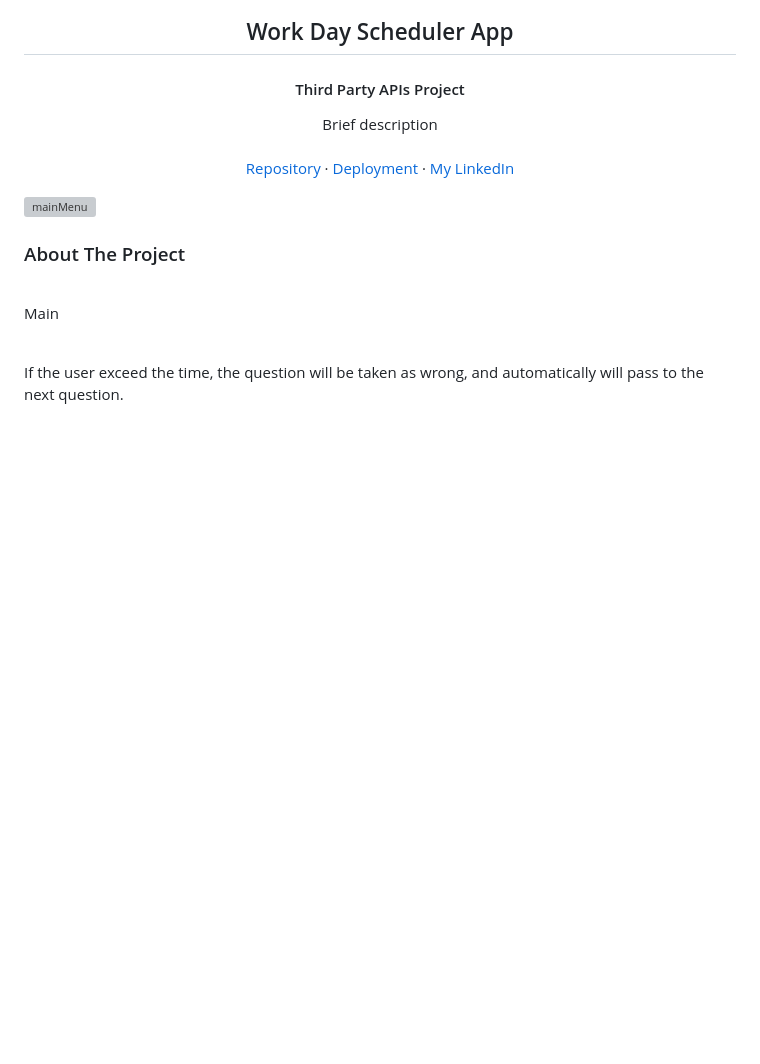
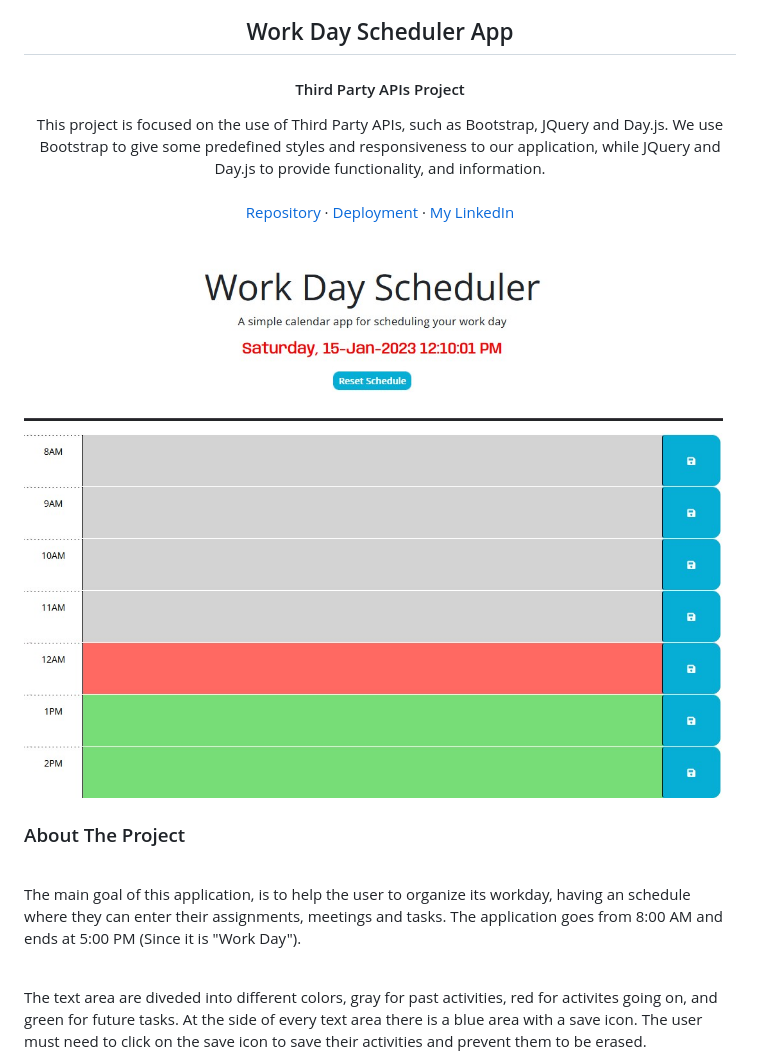
Before and after one commit to RaulMaya/Scheduler-App, a Markdown page: README.md, the part around the change printed below. GitHub-like rendering; pictures changed too: assets/images/landingPage.jpg (added); blank space fills up the shorter version; grey boxes are pictures that could not be loaded.

Commit message:
Responsive design and README.md update

```diff
--- a/README.md
+++ b/README.md
@@ -9,7 +9,7 @@
   <h4 align="center">Third Party APIs Project</h4>
 
   <p align="center">
-  Brief description
+  This project is focused on the use of Third Party APIs, such as Bootstrap, JQuery and Day.js. We use Bootstrap to give some predefined styles and responsiveness to our application, while JQuery and Day.js to provide functionality, and information.
     <br />
     <br />
     <a href="https://github.com/RaulMaya/Scheduler-App">Repository</a>
@@ -20,17 +20,16 @@
 
   </p>
 </div>
-
 <!-- ABOUT THE PROJECT -->
 
-![mainMenu](./assets/images/readMeFiles/mainMenu.jpg)
+![mainMenu](./assets/images/landingPage.jpg)
 
 ### About The Project
 <br>
-<p>Main
+<p> The main goal of this application, is to help the user to organize its workday, having an schedule where they can enter their assignments, meetings and tasks. The application goes from 8:00 AM and ends at 5:00 PM (Since it is "Work Day").
 </p>
 
 <br>
-<p>If the user exceed the time, the question will be taken as wrong, and automatically will pass to the next question.
+<p>The text area are diveded into different colors, gray for past activities, red for activites going on, and green for future tasks. At the side of every text area there is a blue area with a save icon. The user must need to click on the save icon to save their activities and prevent them to be erased.
 </p>
 
```
Also changed, not shown: other parts of README.md (+1 -1 lines), 2 other files.
